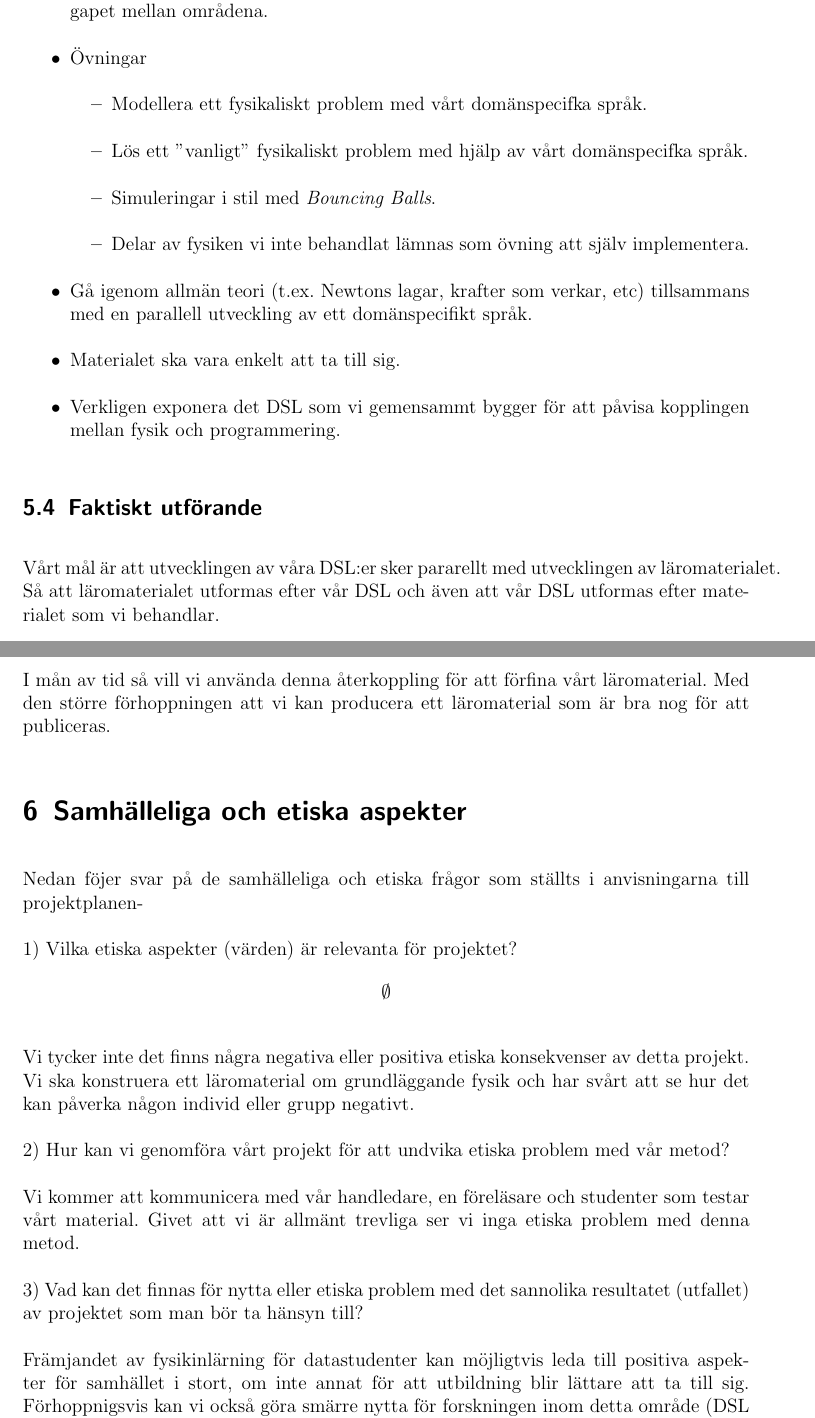
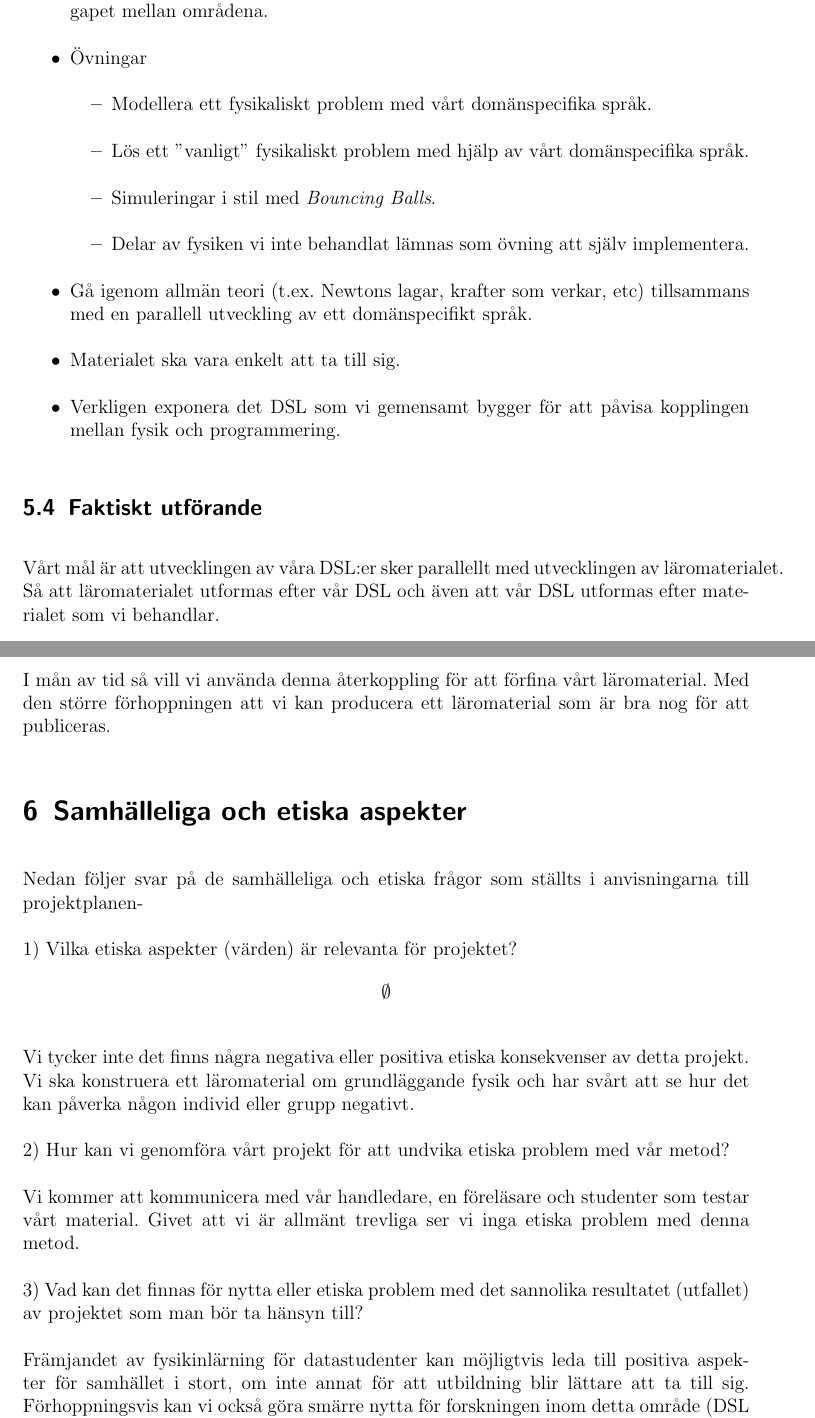
Before and after one commit to DSLsofMath/BScProj2018, a LaTeX document (Planeringsrapport/rapport.tex): two parts of pages 7 and 8 of 9, joined at a grey line, cut so that both start at the same text. Compiled offline with pdfLaTeX.

Commit message:
plan: spelling

```diff
--- a/Planeringsrapport/rapport.tex
+++ b/Planeringsrapport/rapport.tex
@@ -9,6 +9,7 @@
 \usepackage[a4paper, margin=1in]{geometry}
 
 \usepackage[noconfigs, swedish]{babel}
+\usepackage{hyperref}
 
 \begin{document}
 
@@ -172,20 +173,20 @@ Vid skrivandet av läromaterialet kommer följande punkter ligga till grund.
     \item Frågetecken: Gemensam vokabulär (som funkar när man pratar om både fysik och programmering, generics kontra polymorfism). Och som gör det möjligt att prata om dem i samma mening utan att byta språk och på så sätt brygga det semantiska gapet mellan områdena.
     \item Övningar
         \begin{itemize}
-            \item Modellera ett fysikaliskt problem med vårt domänspecifka språk.
-            \item Lös ett ''vanligt'' fysikaliskt problem med hjälp av vårt domänspecifka språk.
+            \item Modellera ett fysikaliskt problem med vårt domänspecifika språk.
+            \item Lös ett ''vanligt'' fysikaliskt problem med hjälp av vårt domänspecifika språk.
             \item Simuleringar i stil med \textit{Bouncing Balls}.
             \item Delar av fysiken vi inte behandlat lämnas som övning att själv implementera.
         \end{itemize}
     \item Gå igenom allmän teori (t.ex. Newtons lagar, krafter som verkar, etc) tillsammans med en parallell utveckling av ett domänspecifikt språk.
     \item Materialet ska vara enkelt att ta till sig.
-    \item Verkligen exponera det DSL som vi gemensammt bygger för att påvisa kopplingen mellan fysik och programmering.
+    \item Verkligen exponera det DSL som vi gemensamt bygger för att påvisa kopplingen mellan fysik och programmering.
 \end{itemize}
 
 
 \subsection{Faktiskt utförande}
 
-Vårt mål är att utvecklingen av våra DSL:er sker pararellt med utvecklingen av läromaterialet. Så att läromaterialet utformas efter vår DSL och även att vår DSL utformas efter materialet som vi behandlar.
+Vårt mål är att utvecklingen av våra DSL:er sker parallellt med utvecklingen av läromaterialet. Så att läromaterialet utformas efter vår DSL och även att vår DSL utformas efter materialet som vi behandlar.
 
 
 % Metodkapitlet ska beskriva hur man avser att lägga upp arbetet. Detta
@@ -214,7 +215,7 @@ I mån av tid så vill vi använda denna återkoppling för att förfina vårt l
 %\section{Hållbar utveckling}
 % Byte namn så att bilagan från kandidatriktlinjerna följs istället
 
-Nedan föjer svar på de samhälleliga och etiska frågor som ställts i anvisningarna till projektplanen-
+Nedan följer svar på de samhälleliga och etiska frågor som ställts i anvisningarna till projektplanen-
 
 1) Vilka etiska  aspekter (värden) är relevanta för projektet?
 \[
@@ -229,5 +230,5 @@ Vi kommer att kommunicera med vår handledare, en föreläsare och studenter som
 
 3) Vad kan det finnas för nytta eller etiska problem med det sannolika resultatet (utfallet) av projektet som man bör ta hänsyn till?
 
-Främjandet av fysikinlärning för datastudenter kan möjligtvis leda till positiva aspekter för samhället i stort, om inte annat för att utbildning blir lättare att ta till sig. Förhoppnigsvis kan vi också göra smärre nytta för forskningen inom detta område (DSL för pedagogik?).
+Främjandet av fysikinlärning för datastudenter kan möjligtvis leda till positiva aspekter för samhället i stort, om inte annat för att utbildning blir lättare att ta till sig. Förhoppningsvis kan vi också göra smärre nytta för forskningen inom detta område (DSL för pedagogik?).
 
```
Also changed, not shown: Planeringsrapport/rapport.tex (10 more changed lines), 1 other file.
